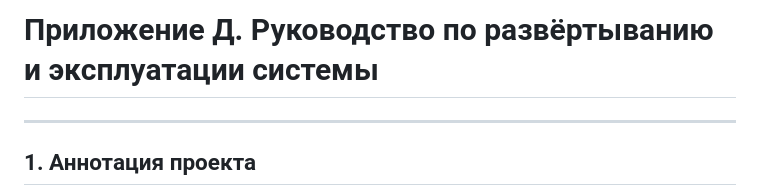
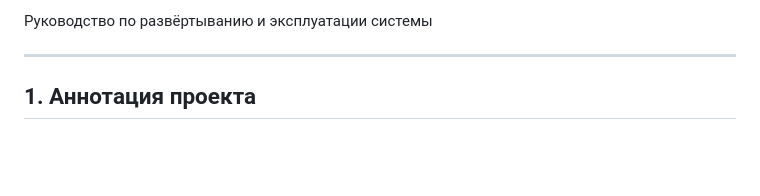
Before and after one commit to Vladislav-Puzyrev-0/RAG_SYSTEM, a Markdown page: README.md, the part around the change. Drawn GitHub-style; blank space fills up the shorter version.

```diff
--- a/README.md
+++ b/README.md
@@ -1,4 +1,4 @@
-# Приложение Д. Руководство по развёртыванию и эксплуатации системы
+Руководство по развёртыванию и эксплуатации системы
 
 ---
 
```
